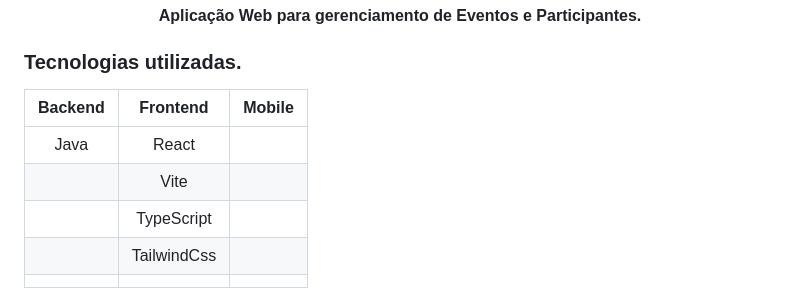
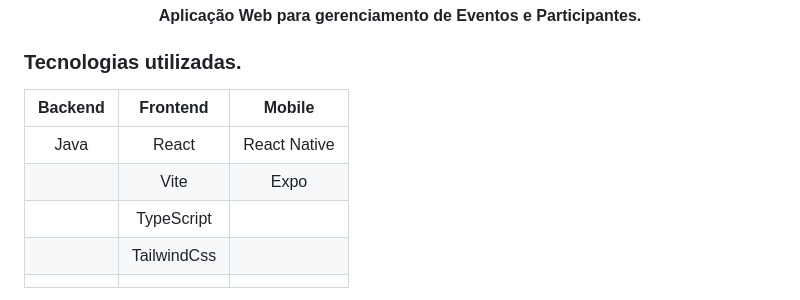
Before and after one commit to JuCouto/Pass-In-NLW-Unite-React, a Markdown page: README.md, the part around the change. Rendered like a GitHub page.

```diff
--- a/README.md
+++ b/README.md
@@ -12,10 +12,10 @@
 
 ### Tecnologias utilizadas.
 
-|Backend |  Frontend   | Mobile |
-| :----: | :---------: | :----: |
-|   Java |    React    |        |
-|        |    Vite     |        |
+|Backend |  Frontend   | Mobile       |
+| :----: | :---------: | :----:       |
+|   Java |    React    | React Native |
+|        |    Vite     | Expo         |
 |        | TypeScript  |        |
 |        | TailwindCss |        |
 |        |             |        |
```
